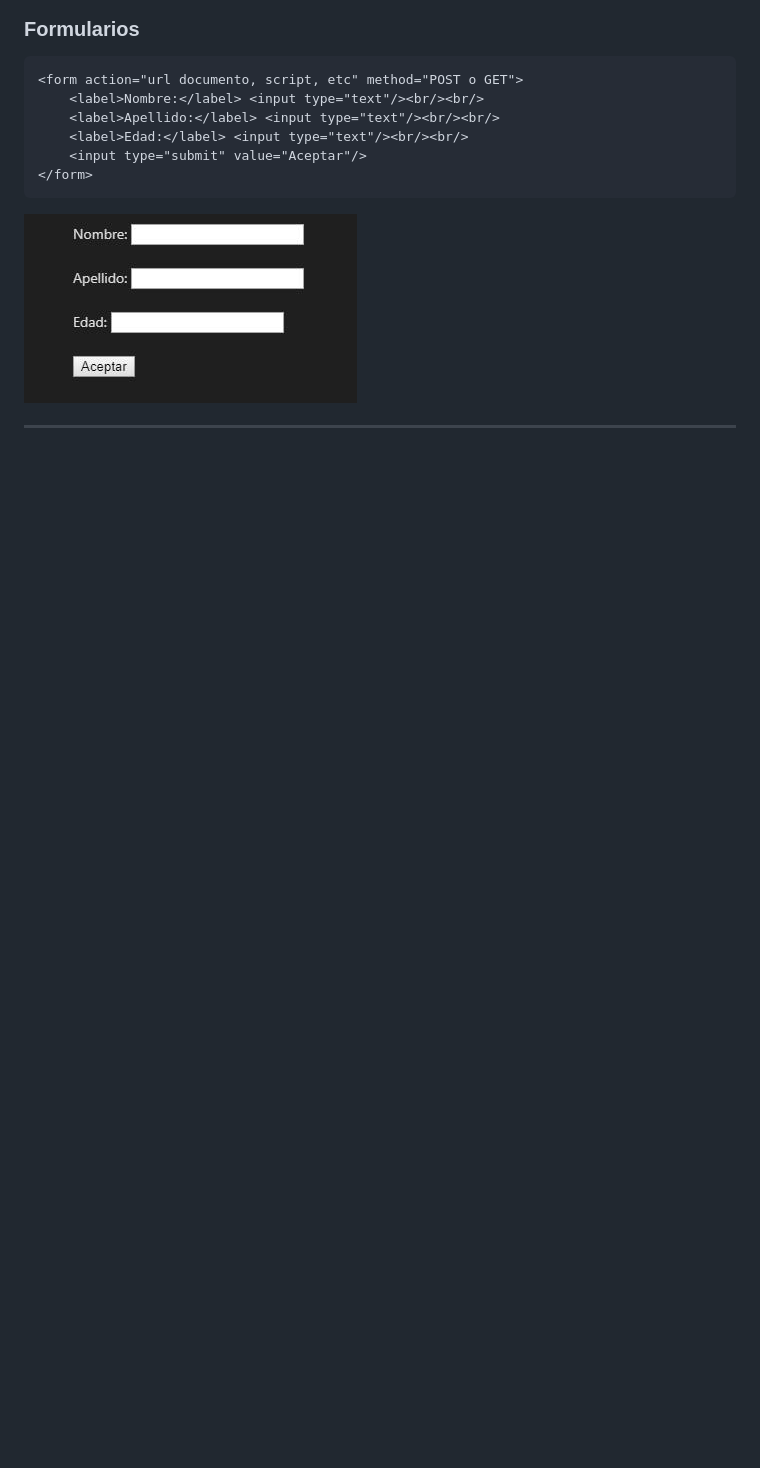
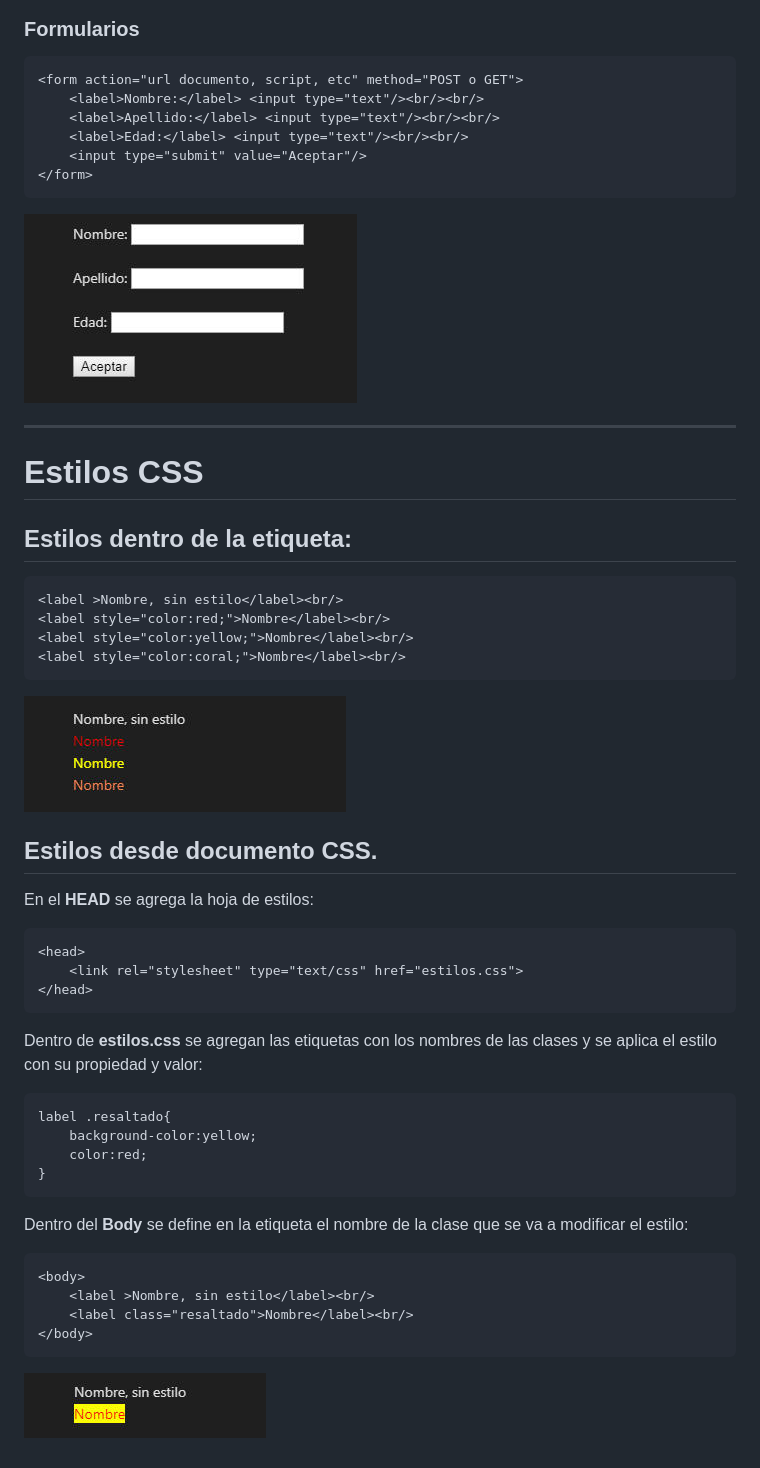
Before and after one commit to Edgar-Reyna/Documento-Html5, a Markdown page: README.md, the part around the change. Drawn GitHub-style; pictures changed too: estilos.jpg (added), estilos2.jpg (added); blank space fills up the shorter version.

Commit message:
Documento html5

````diff
--- a/README.md
+++ b/README.md
@@ -130,3 +130,43 @@
 ![formulario](formulario.jpg "formulario")
 
 ***
+
+# Estilos CSS
+
+## Estilos dentro de la etiqueta:
+
+```html
+<label >Nombre, sin estilo</label><br/>
+<label style="color:red;">Nombre</label><br/>
+<label style="color:yellow;">Nombre</label><br/>
+<label style="color:coral;">Nombre</label><br/>
+```
+![estilos](estilos.jpg "Estilos")
+
+## Estilos desde documento CSS.
+
+En el **HEAD** se agrega la hoja de estilos:
+
+```html
+<head>
+    <link rel="stylesheet" type="text/css" href="estilos.css">
+</head>
+```
+
+Dentro de **estilos.css** se agregan las etiquetas con los nombres de las clases y se aplica el estilo con su propiedad y valor:
+
+```css
+label .resaltado{
+    background-color:yellow;
+    color:red;
+}
+```
+
+Dentro del **Body** se define en la etiqueta el nombre de la clase que se va a modificar el estilo:
+```html
+<body>
+    <label >Nombre, sin estilo</label><br/>
+    <label class="resaltado">Nombre</label><br/>
+</body>
+```
+![estilos2](estilos2.jpg "estilos2")
````
